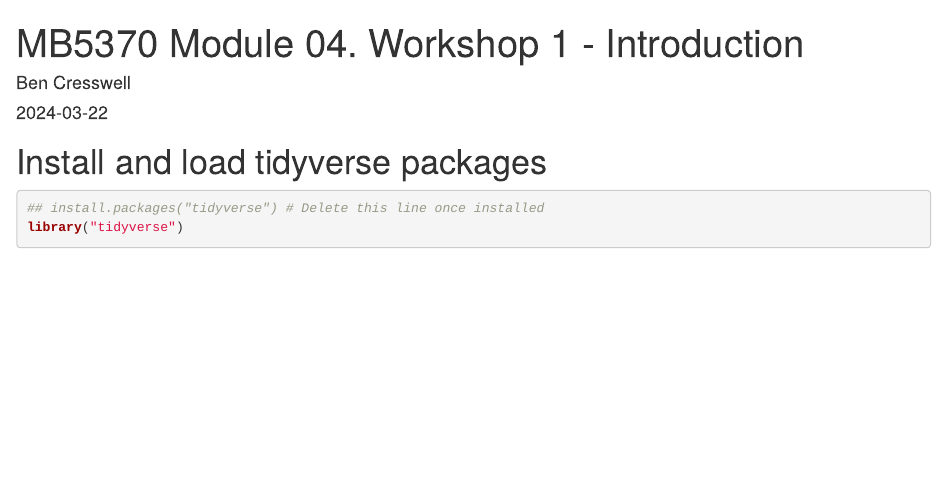
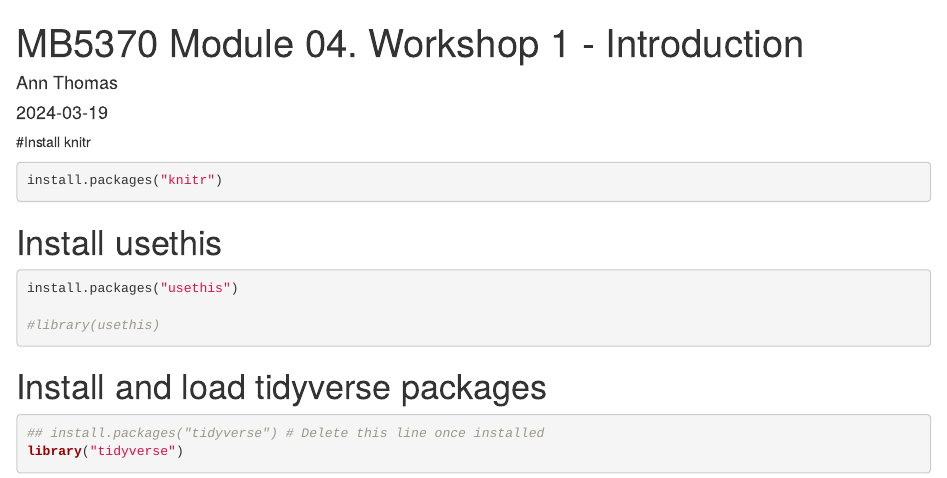
Before and after one commit to AnnThomas8887/MB5370_module_04_personal, an R Markdown document (code/Workshop1.Rmd): the page in a window 1100 px wide, from its top. Rendered offline with R 4.5, knitr and Pandoc, with nearby package versions; some code elsewhere in the file could not run offline.

Commit message:
changed name and date

````diff
--- a/code/Workshop1.Rmd
+++ b/code/Workshop1.Rmd
@@ -1,4 +1,4 @@
 ---
 title: "MB5370 Module 04. Workshop 1 - Introduction"
-author: "Ben Cresswell"
+author: "Ann Thomas"
 output: html_document
@@ -6,9 +6,21 @@ date: "2024-03-22"
 ---
+
+#Install knitr
+```{r}
+install.packages("knitr")
+
+```
+
 
 ```{r setup, include=FALSE}
 knitr::opts_chunk$set(echo = TRUE)
 ```
+# Install usethis
+```{r}
+install.packages("usethis")
 
+#library(usethis)
+```
 
 # Install and load tidyverse packages
 ```{r}
````
Also changed, not shown: code/Workshop1.Rmd (2 more changed lines).
